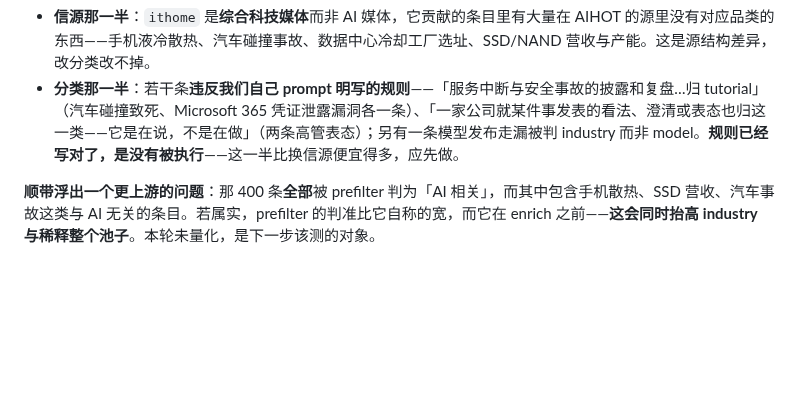
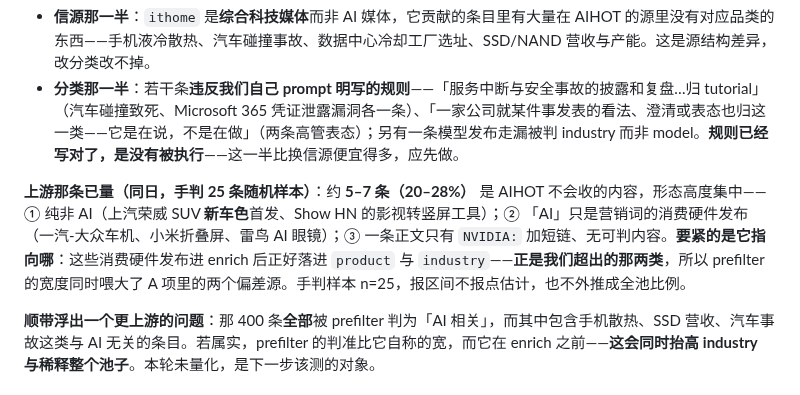
Before and after one commit to lindong28/ai-radar, a Markdown page: docs/adr/20260905-499e-aihot-reference-fit-eval-system.md, the part around the change. GitHub-like rendering; blank space fills up the shorter version.

Commit message:
docs(adr): prefilter's "AI related" is wider than AIHOT's scope
Hand-read 25 random pool items: 5-7 are things AIHOT would not carry,
and they cluster -- an SUV paint-colour launch, a video-editing Show
HN, and consumer hardware whose only AI is the marketing word. One has
no body at all, just "NVIDIA:" and a short link.

They land in product and industry once enriched, which are the two
categories we already run long on, so prefilter's width feeds both
halves of the stream gap at once.

```diff
--- a/docs/adr/20260905-499e-aihot-reference-fit-eval-system.md
+++ b/docs/adr/20260905-499e-aihot-reference-fit-eval-system.md
@@ -23,6 +23,8 @@ AI Radar 的内容链有三个 LLM 驱动对象（prefilter、score、enrich v2
 
 - **信源那一半**：`ithome` 是**综合科技媒体**而非 AI 媒体，它贡献的条目里有大量在 AIHOT 的源里没有对应品类的东西——手机液冷散热、汽车碰撞事故、数据中心冷却工厂选址、SSD/NAND 营收与产能。这是源结构差异，改分类改不掉。
 - **分类那一半**：若干条**违反我们自己 prompt 明写的规则**——「服务中断与安全事故的披露和复盘…归 tutorial」（汽车碰撞致死、Microsoft 365 凭证泄露漏洞各一条）、「一家公司就某件事发表的看法、澄清或表态也归这一类——它是在说，不是在做」（两条高管表态）；另有一条模型发布走漏被判 industry 而非 model。**规则已经写对了，是没有被执行**——这一半比换信源便宜得多，应先做。
+
+**上游那条已量（同日，手判 25 条随机样本）**：约 **5–7 条（20–28%）** 是 AIHOT 不会收的内容，形态高度集中——① 纯非 AI（上汽荣威 SUV **新车色**首发、Show HN 的影视转竖屏工具）；② 「AI」只是营销词的消费硬件发布（一汽-大众车机、小米折叠屏、雷鸟 AI 眼镜）；③ 一条正文只有 `NVIDIA:` 加短链、无可判内容。**要紧的是它指向哪**：这些消费硬件发布进 enrich 后正好落进 `product` 与 `industry`——**正是我们超出的那两类**，所以 prefilter 的宽度同时喂大了 A 项里的两个偏差源。手判样本 n=25，报区间不报点估计，也不外推成全池比例。
 
 **顺带浮出一个更上游的问题**：那 400 条**全部**被 prefilter 判为「AI 相关」，而其中包含手机散热、SSD 营收、汽车事故这类与 AI 无关的条目。若属实，prefilter 的判准比它自称的宽，而它在 enrich 之前——**这会同时抬高 industry 与稀释整个池子**。本轮未量化，是下一步该测的对象。
 
```
